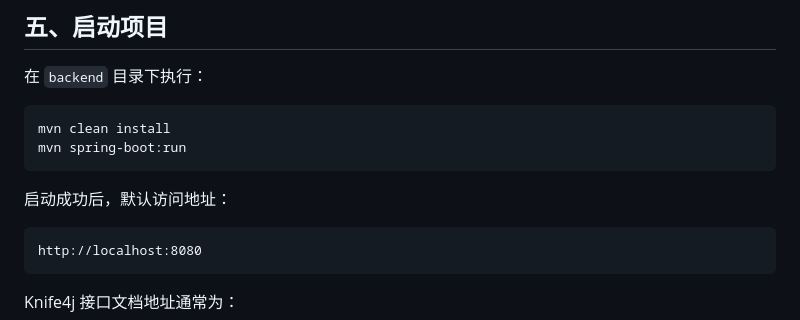
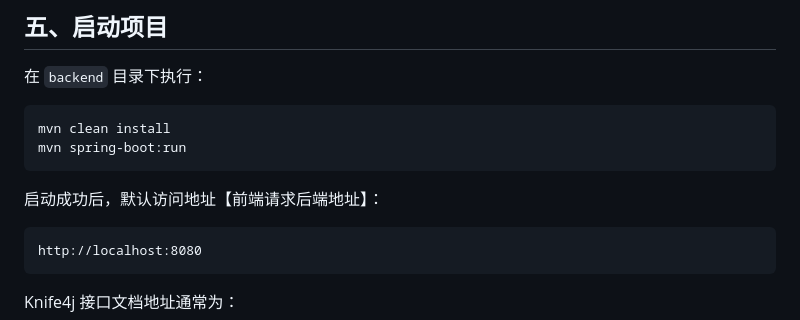
Before and after one commit to xbx124/Heritage_spread, a Markdown page: backend_README.md, the part around the change. Drawn GitHub-style.

Commit message:
Clarify default access address in README
Update default access address for backend after startup.

````diff
--- a/backend_README.md
+++ b/backend_README.md
@@ -106,7 +106,7 @@ mvn clean install
 mvn spring-boot:run
 ```
 
-启动成功后，默认访问地址：
+启动成功后，默认访问地址【前端请求后端地址】：
 
 ```text
 http://localhost:8080
````
